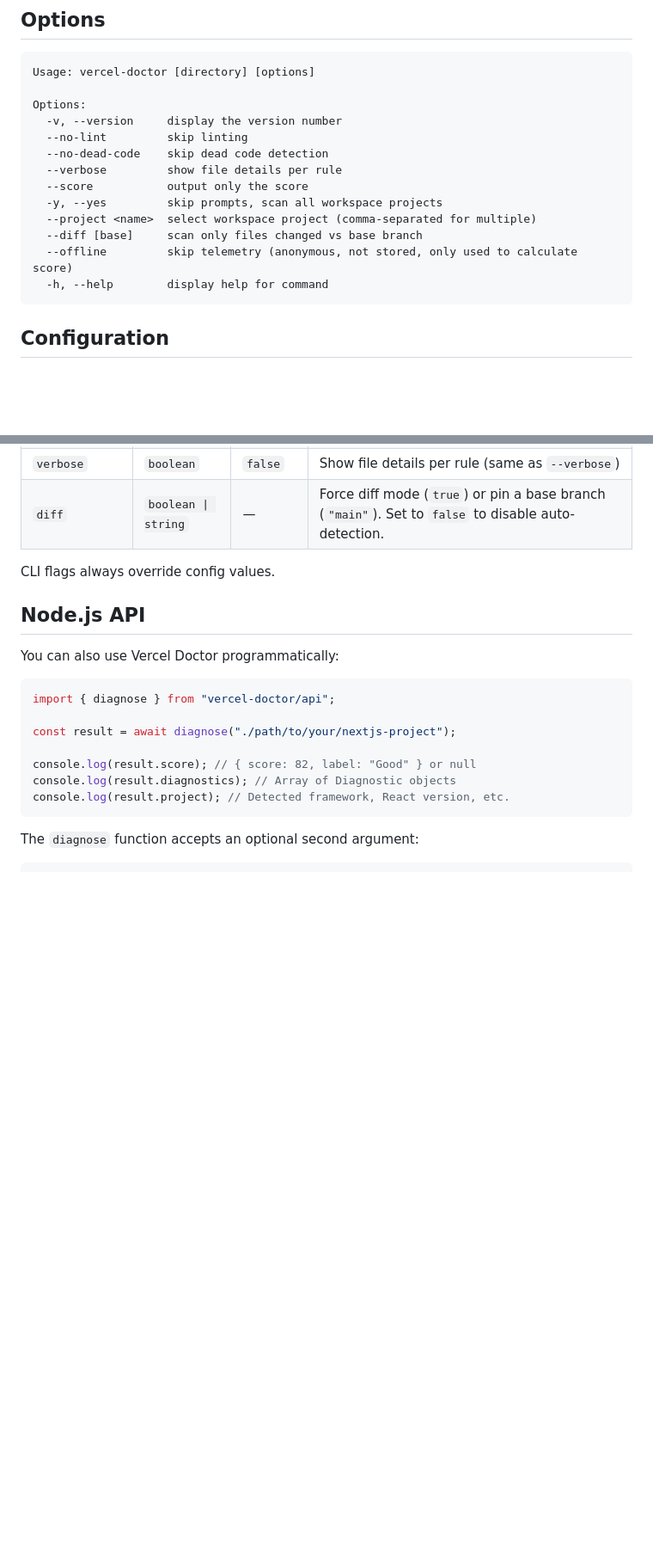
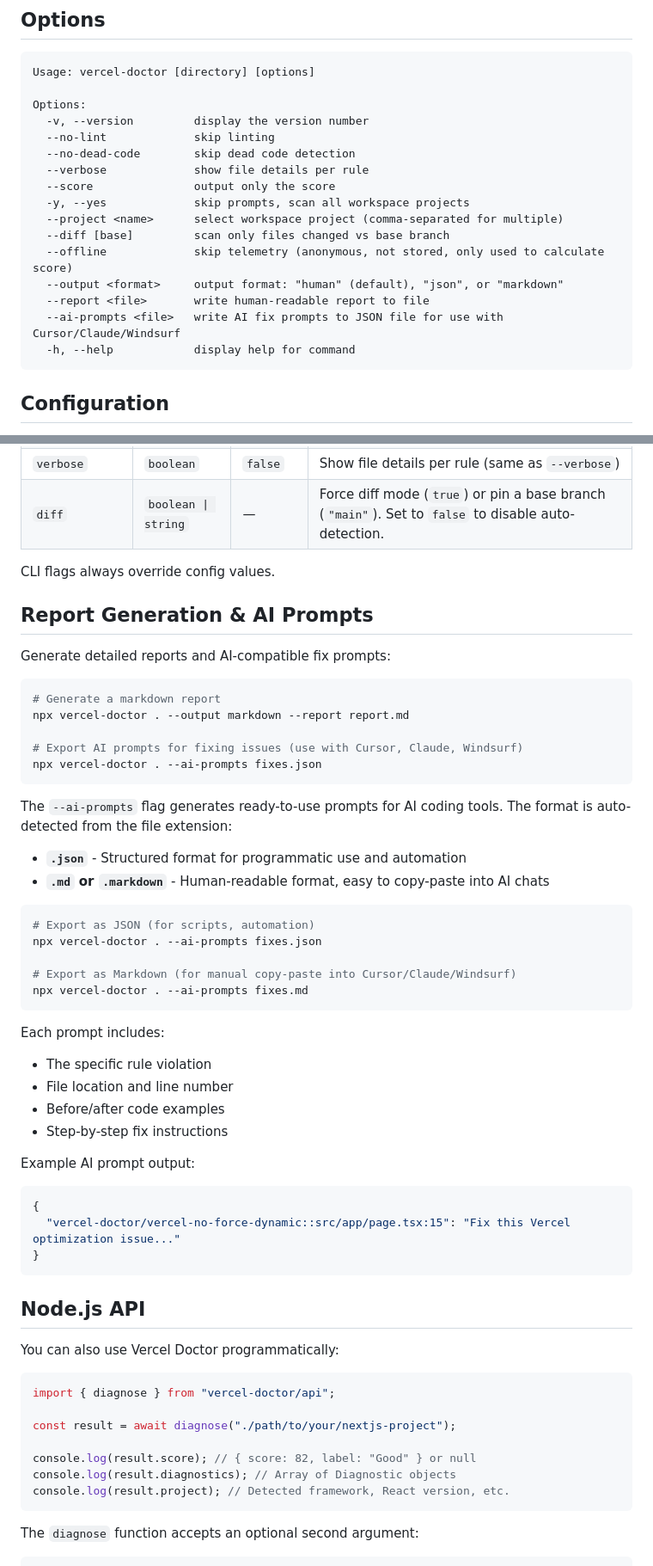
Before and after one commit to Aniket-508/vercel-doctor, a Markdown page: packages/vercel-doctor/README.md, 2 parts joined by grey strips. Shown at 86% size. Drawn GitHub-style; blank space fills up the shorter version.

Commit message:
docs: document new report generation and AI prompt features
- Add --output, --report, --ai-prompts options to CLI help in README
- Add 'Report Generation & AI Prompts' section with usage examples
- Explain markdown vs JSON format auto-detection
- Document copy-paste workflow for AI tools (Cursor, Claude, Windsurf)
- Update Options table with new CLI flags

````diff
--- a/packages/vercel-doctor/README.md
+++ b/packages/vercel-doctor/README.md
@@ -66,16 +66,19 @@ Supports Cursor, Claude Code, Amp Code, Codex, Gemini CLI, OpenCode, Windsurf, a
 Usage: vercel-doctor [directory] [options]
 
 Options:
-  -v, --version     display the version number
-  --no-lint         skip linting
-  --no-dead-code    skip dead code detection
-  --verbose         show file details per rule
-  --score           output only the score
-  -y, --yes         skip prompts, scan all workspace projects
-  --project <name>  select workspace project (comma-separated for multiple)
-  --diff [base]     scan only files changed vs base branch
-  --offline         skip telemetry (anonymous, not stored, only used to calculate score)
-  -h, --help        display help for command
+  -v, --version         display the version number
+  --no-lint             skip linting
+  --no-dead-code        skip dead code detection
+  --verbose             show file details per rule
+  --score               output only the score
+  -y, --yes             skip prompts, scan all workspace projects
+  --project <name>      select workspace project (comma-separated for multiple)
+  --diff [base]         scan only files changed vs base branch
+  --offline             skip telemetry (anonymous, not stored, only used to calculate score)
+  --output <format>     output format: "human" (default), "json", or "markdown"
+  --report <file>       write human-readable report to file
+  --ai-prompts <file>   write AI fix prompts to JSON file for use with Cursor/Claude/Windsurf
+  -h, --help            display help for command
 ```
 
 ## Configuration
@@ -117,6 +120,46 @@ If both exist, `vercel-doctor.config.json` takes precedence.
 | `diff`         | `boolean \| string` | —       | Force diff mode (`true`) or pin a base branch (`"main"`). Set to `false` to disable auto-detection.                                |
 
 CLI flags always override config values.
+
+## Report Generation & AI Prompts
+
+Generate detailed reports and AI-compatible fix prompts:
+
+```bash
+# Generate a markdown report
+npx vercel-doctor . --output markdown --report report.md
+
+# Export AI prompts for fixing issues (use with Cursor, Claude, Windsurf)
+npx vercel-doctor . --ai-prompts fixes.json
+```
+
+The `--ai-prompts` flag generates ready-to-use prompts for AI coding tools. The format is auto-detected from the file extension:
+
+- **`.json`** - Structured format for programmatic use and automation
+- **`.md` or `.markdown`** - Human-readable format, easy to copy-paste into AI chats
+
+```bash
+# Export as JSON (for scripts, automation)
+npx vercel-doctor . --ai-prompts fixes.json
+
+# Export as Markdown (for manual copy-paste into Cursor/Claude/Windsurf)
+npx vercel-doctor . --ai-prompts fixes.md
+```
+
+Each prompt includes:
+
+- The specific rule violation
+- File location and line number
+- Before/after code examples
+- Step-by-step fix instructions
+
+Example AI prompt output:
+
+```json
+{
+  "vercel-doctor/vercel-no-force-dynamic::src/app/page.tsx:15": "Fix this Vercel optimization issue..."
+}
+```
 
 ## Node.js API
 
````
